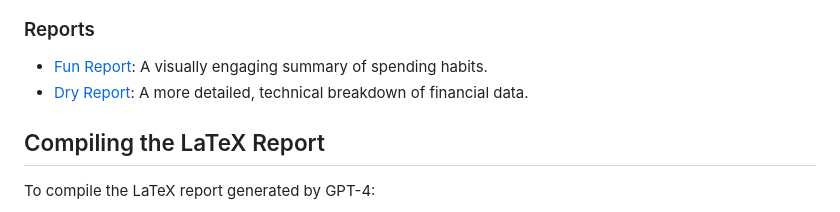
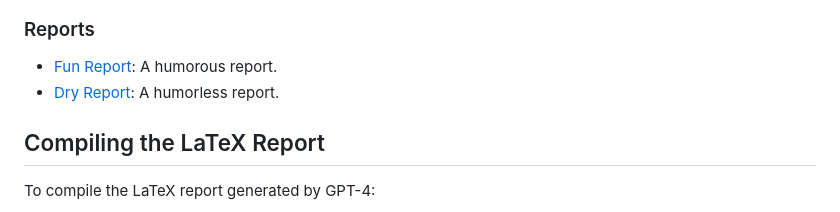
Before and after one commit to sdrasco/BlameBot, a Markdown page: README.md, the part around the change. Rendered like a GitHub page.

```diff
--- a/README.md
+++ b/README.md
@@ -104,8 +104,8 @@ To adapt BlameBot to your specific needs, you might consider the following custo
 
 ### Reports
 
-- [Fun Report](fun_report.pdf): A visually engaging summary of spending habits.
-- [Dry Report](dry_report.pdf): A more detailed, technical breakdown of financial data.
+- [Fun Report](fun_report.pdf): A humorous report.
+- [Dry Report](dry_report.pdf): A humorless report.
 
 ## Compiling the LaTeX Report
 
```
